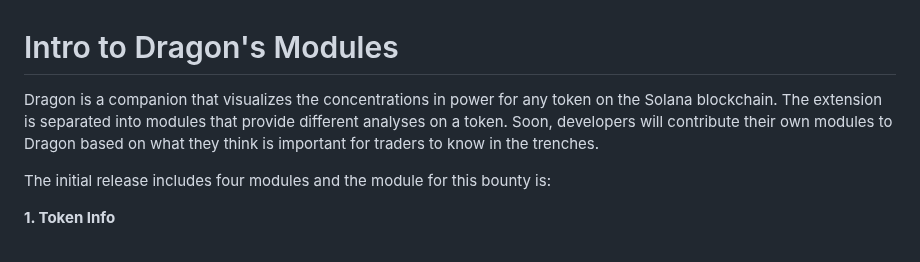
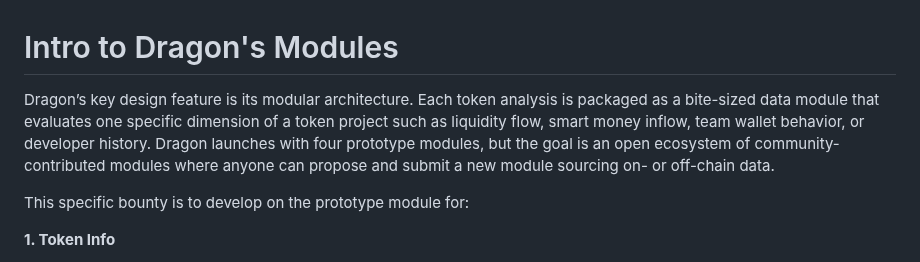
Before and after one commit to alpha-dragon-org/dragon-module1-tokeninfo, a Markdown page: README.md, the part around the change. GitHub-like rendering.

```diff
--- a/README.md
+++ b/README.md
@@ -1,8 +1,8 @@
 # Intro to Dragon's Modules
 
-Dragon is a companion that visualizes the concentrations in power for any token on the Solana blockchain. The extension is separated into modules that provide different analyses on a token. Soon, developers will contribute their own modules to Dragon based on what they think is important for traders to know in the trenches.
+Dragon’s key design feature is its modular architecture. Each token analysis is packaged as a bite-sized data module that evaluates one specific dimension of a token project such as liquidity flow, smart money inflow, team wallet behavior, or developer history. Dragon launches with four prototype modules, but the goal is an open ecosystem of community-contributed modules where anyone can propose and submit a new module sourcing on- or off-chain data.
 
-The initial release includes four modules and the module for this bounty is:
+This specific bounty is to develop on the prototype module for:
 
 **1. Token Info**
 - This module displays a basic overview on token information like ticker, age, market cap, and number of holders. It also displays fundamental security measures such as if the mint authority is revoked, freeze authority revoked, and if the liquidity pool is locked. See all details about the data to fetch for this module [below](#module-details).
```
